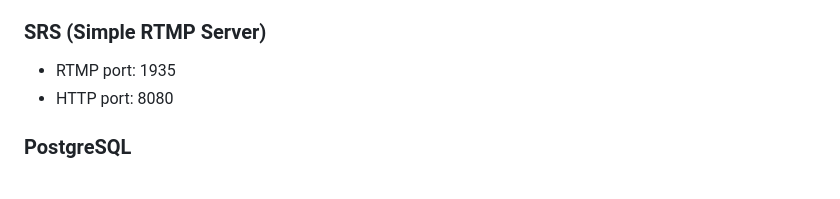
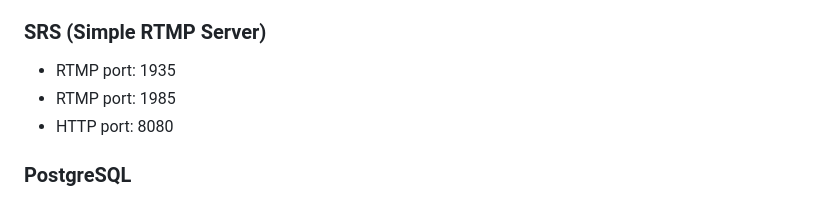
Before and after one commit to ChiaXinLiang/djangoFlex, a Markdown page: README.md, the part around the change. Rendered like a GitHub page.

Commit message:
stable run version 2

```diff
--- a/README.md
+++ b/README.md
@@ -71,6 +71,7 @@ djangoFlex comes pre-loaded with a smorgasbord of goodies:
 
 ### SRS (Simple RTMP Server)
 - RTMP port: 1935
+- RTMP port: 1985
 - HTTP port: 8080
 
 ### PostgreSQL
```
